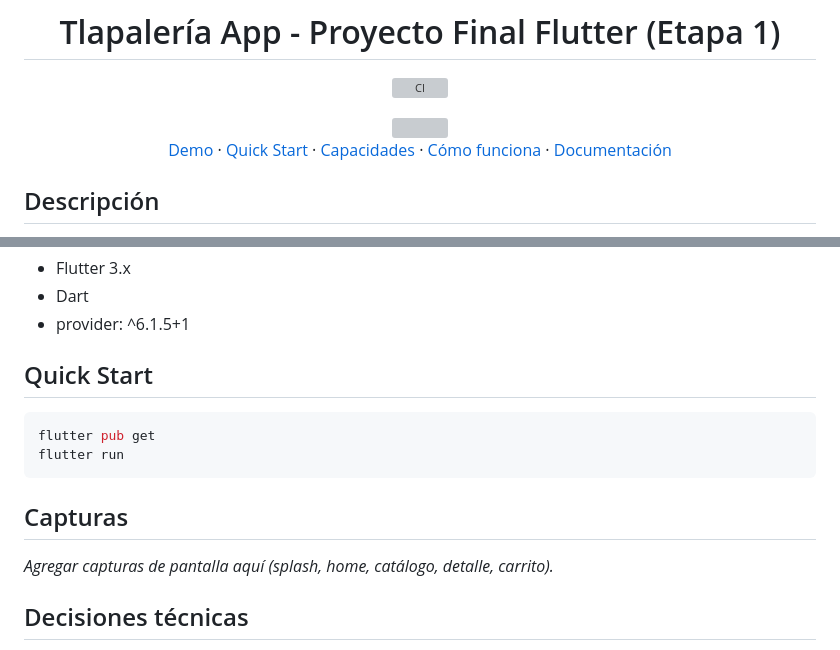
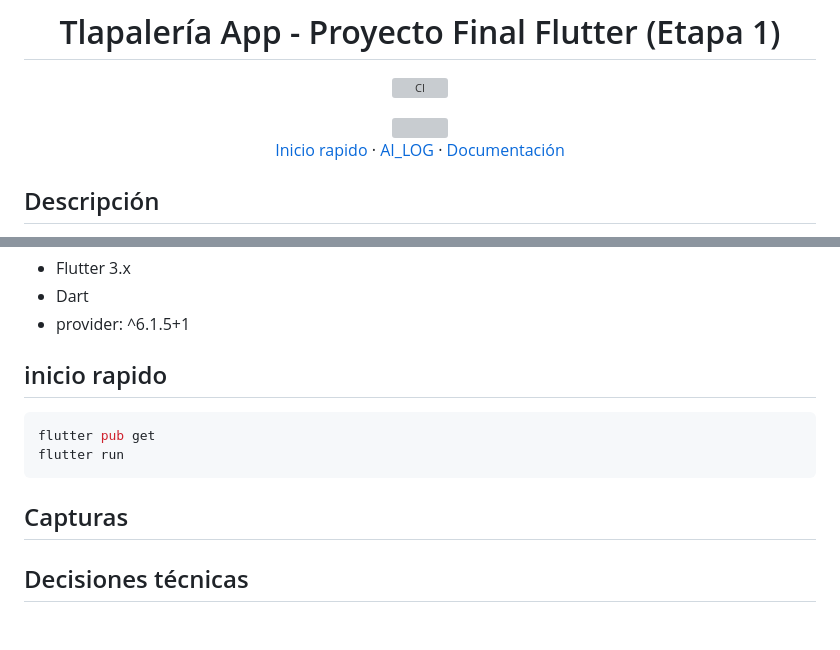
Before and after one commit to leyverAAA/Tlapaleria_app, a Markdown page: README.md, 2 parts joined by grey strips. Drawn GitHub-style; blank space fills up the shorter version; grey boxes are pictures that could not be loaded.

Commit message:
Mejora del readme

````diff
--- a/README.md
+++ b/README.md
@@ -9,10 +9,8 @@
 </div>
 
 <p align="center">
-  <a href="#demo">Demo</a> ·
-  <a href="#quick-start">Quick Start</a> ·
-  <a href="#core-capabilities">Capacidades</a> ·
-  <a href="#como-funciona">Cómo funciona</a> ·
+  <a href="#inicio-rapido">Inicio rapido</a> ·
+  <a href="AI_LOG.md">AI_LOG</a> ·
   <a href="#documentacion">Documentación</a>
 </p>
 
@@ -131,7 +129,7 @@ lib/
 - Dart
 - provider: ^6.1.5+1
 
-## Quick Start
+## inicio rapido
 
 ```bash
 flutter pub get
@@ -139,7 +137,8 @@ flutter run
 ```
 
 ## Capturas
-_Agregar capturas de pantalla aquí (splash, home, catálogo, detalle, carrito)._
+
+
 
 ## Decisiones técnicas
 - **Provider** para manejo de carrito (fácil migración y cumple requisito).
````
